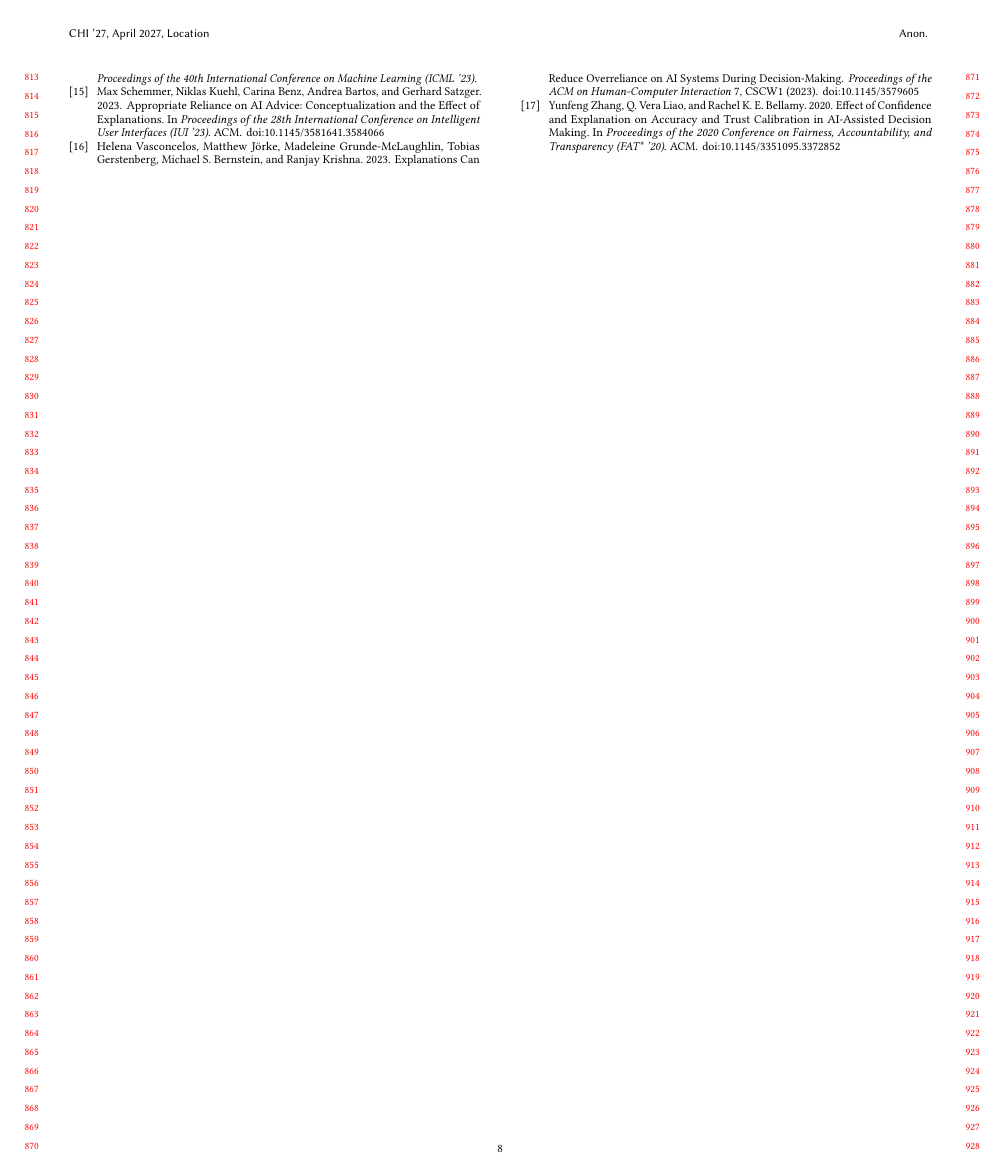
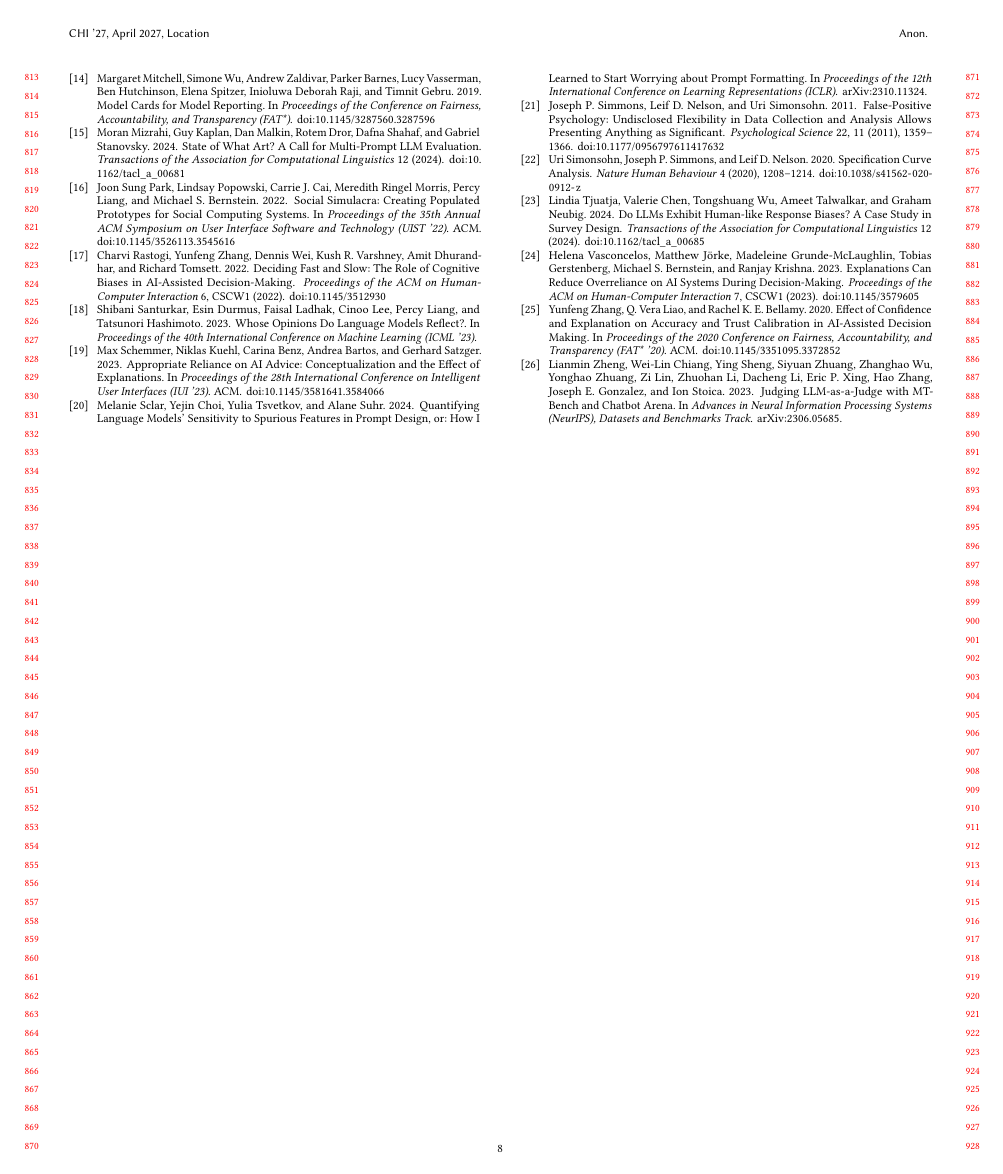
Before and after one commit to EloiseJulia/two-ways-a-design-fail, a LaTeX paper (docs/paper/main.tex, which reads docs/paper/references.bib): page 8 of 8. The pictures show the PDF file docs/paper/main.pdf that the author committed with the source.

Commit message:
refs: add 9 verified recent citations for the measurement-audit framing
All web-verified against authoritative sources (arXiv/ACL/DOI), no fabrication:
- dominguez2024questioning (NeurIPS'24), bisbee2024synthetic (Political Analysis'24),
  tjuatja2024llms (TACL'24) — silicon-sampling / survey-response critiques
- sclar2024quantifying (ICLR'24), mizrahi2024state (TACL'24), simmons2011false (Psych Sci),
  simonsohn2020specification (Nat Hum Behav) — researcher degrees of freedom / multiverse
- mitchell2019model (FAT*'19), zheng2023judging (NeurIPS'23) — auditing / eval reporting
Wired into intro + related-work (measurement invariance / researcher-DoF / auditing). Compiles clean.

Co-authored-by: Copilot <223556219+Copilot@users.noreply.github.com>
Copilot-Session: 67451ba3-38eb-43c5-81fc-141a75b05dda

```diff
--- a/docs/paper/main.tex
+++ b/docs/paper/main.tex
@@ -180,8 +180,3 @@ sensitivity that must precede it.
 been proposed for surveys, user studies, and formative
 evaluation~\cite{park2022social,argyle2023out,aher2023using}. A parallel literature documents their
 failure as proxies: they compress opinion diversity and over-represent majority
-views~\cite{santurkar2023whose}, mis-calibrate distributions~\cite{cao2025specializing}, and caricature rather
-than simulate subpopulations~\cite{cheng2023compost,hamalainen2023evaluating}. We sit inside this debate
-but change the target: we do not ask the panel to \emph{predict} a human distribution, we ask it to
-\emph{triage} an interface, and we isolate a specific, measurable pathology---\emph{model-dependence of
-the triage signal}---that the prediction framing obscures.
@@ -188,3 +188,5 @@ the triage signal}---that the prediction framing obscures.
+interface, and we isolate a specific, measurable pathology---\emph{model-dependence of the triage
+signal}---that the prediction framing obscures.
 
 \paragraph{Reliance and over-reliance on AI advice.} A large body of work studies when people
 appropriately rely on AI given confidence and
--- a/docs/paper/references.bib
+++ b/docs/paper/references.bib
@@ -190,3 +190,9 @@
   year      = {2025},
   note      = {arXiv:2502.07068}
 }
+
+@inproceedings{dominguez2024questioning,
+  author    = {Dominguez-Olmedo, Ricardo and Hardt, Moritz and Mendler-D\"{u}nner, Celestine},
+  title     = {Questioning the Survey Responses of Large Language Models},
+  booktitle = {Advances in Neural Information Processing Systems (NeurIPS)},
+  year      = {2024},
@@ -192,0 +215,14 @@
+               Neubig, Graham},
+  title     = {Do {LLM}s Exhibit Human-like Response Biases? A Case Study in Survey Design},
+  journal   = {Transactions of the Association for Computational Linguistics},
+  volume    = {12},
+  year      = {2024},
+  doi       = {10.1162/tacl_a_00685}
+}
+
+@inproceedings{sclar2024quantifying,
+  author    = {Sclar, Melanie and Choi, Yejin and Tsvetkov, Yulia and Suhr, Alane},
+  title     = {Quantifying Language Models' Sensitivity to Spurious Features in Prompt Design,
+               or: How I Learned to Start Worrying about Prompt Formatting},
+  booktitle = {Proceedings of the 12th International Conference on Learning Representations (ICLR)},
+  year      = {2024},
@@ -192,0 +234,9 @@
+               Stanovsky, Gabriel},
+  title     = {State of What Art? A Call for Multi-Prompt {LLM} Evaluation},
+  journal   = {Transactions of the Association for Computational Linguistics},
+  volume    = {12},
+  year      = {2024},
+  doi       = {10.1162/tacl_a_00681}
+}
+
+@inproceedings{zheng2023judging,
@@ -192,0 +247,25 @@
+  booktitle = {Advances in Neural Information Processing Systems (NeurIPS), Datasets and Benchmarks Track},
+  year      = {2023},
+  note      = {arXiv:2306.05685}
+}
+
+@inproceedings{mitchell2019model,
+  author    = {Mitchell, Margaret and Wu, Simone and Zaldivar, Andrew and Barnes, Parker and
+               Vasserman, Lucy and Hutchinson, Ben and Spitzer, Elena and Raji, Inioluwa Deborah and
+               Gebru, Timnit},
+  title     = {Model Cards for Model Reporting},
+  booktitle = {Proceedings of the Conference on Fairness, Accountability, and Transparency (FAT*)},
+  year      = {2019},
+  doi       = {10.1145/3287560.3287596}
+}
+
+@article{simmons2011false,
+  author    = {Simmons, Joseph P. and Nelson, Leif D. and Simonsohn, Uri},
+  title     = {False-Positive Psychology: Undisclosed Flexibility in Data Collection and Analysis
+               Allows Presenting Anything as Significant},
+  journal   = {Psychological Science},
+  volume    = {22},
+  number    = {11},
+  pages     = {1359--1366},
+  year      = {2011},
+  doi       = {10.1177/0956797611417632}
@@ -192,0 +278,5 @@
+  volume    = {4},
+  pages     = {1208--1214},
+  year      = {2020},
+  doi       = {10.1038/s41562-020-0912-z}
+}
```
Also changed, not shown: docs/paper/main.pdf, docs/paper/main.tex (30 more changed lines), docs/paper/references.bib (31 more changed lines).
